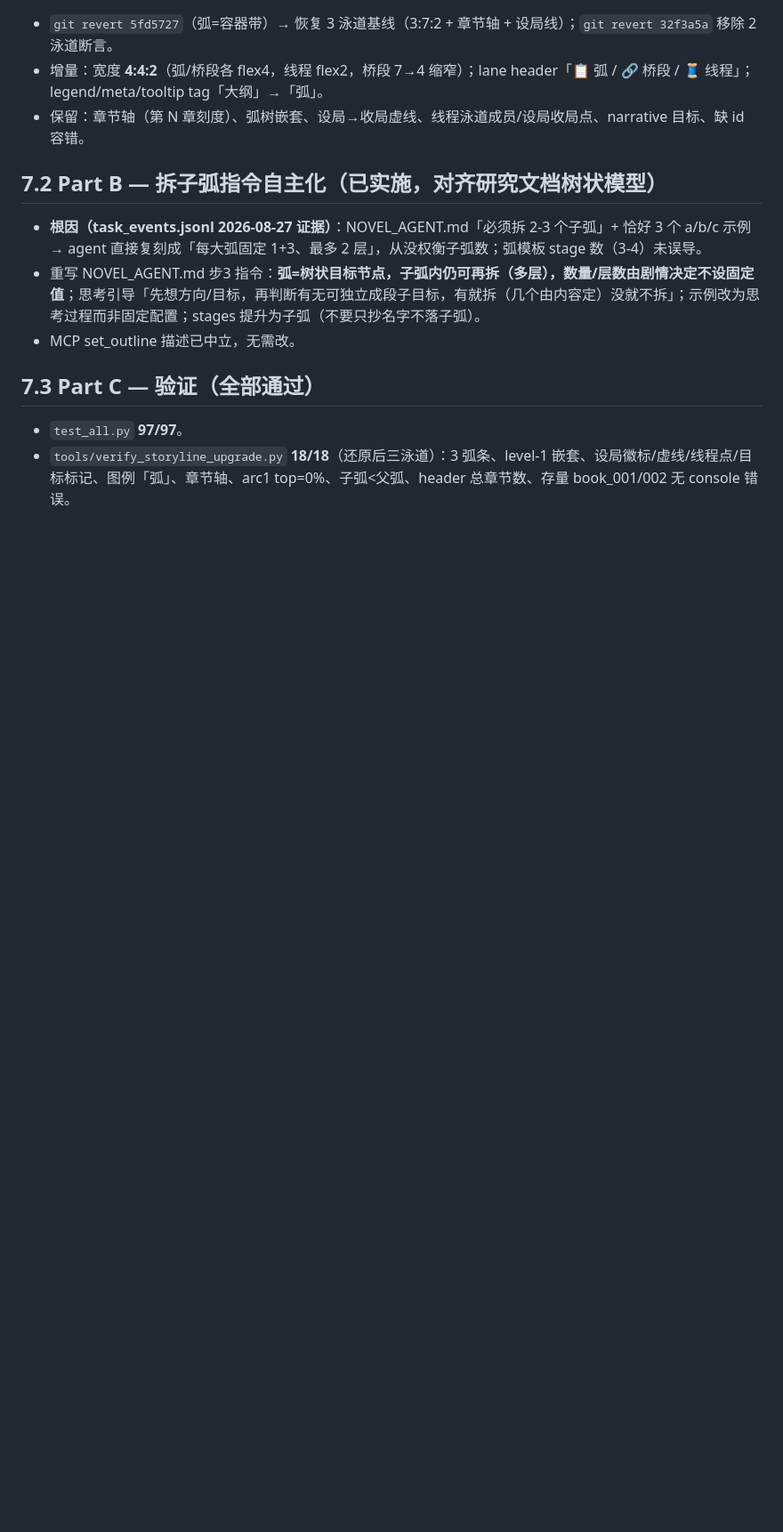
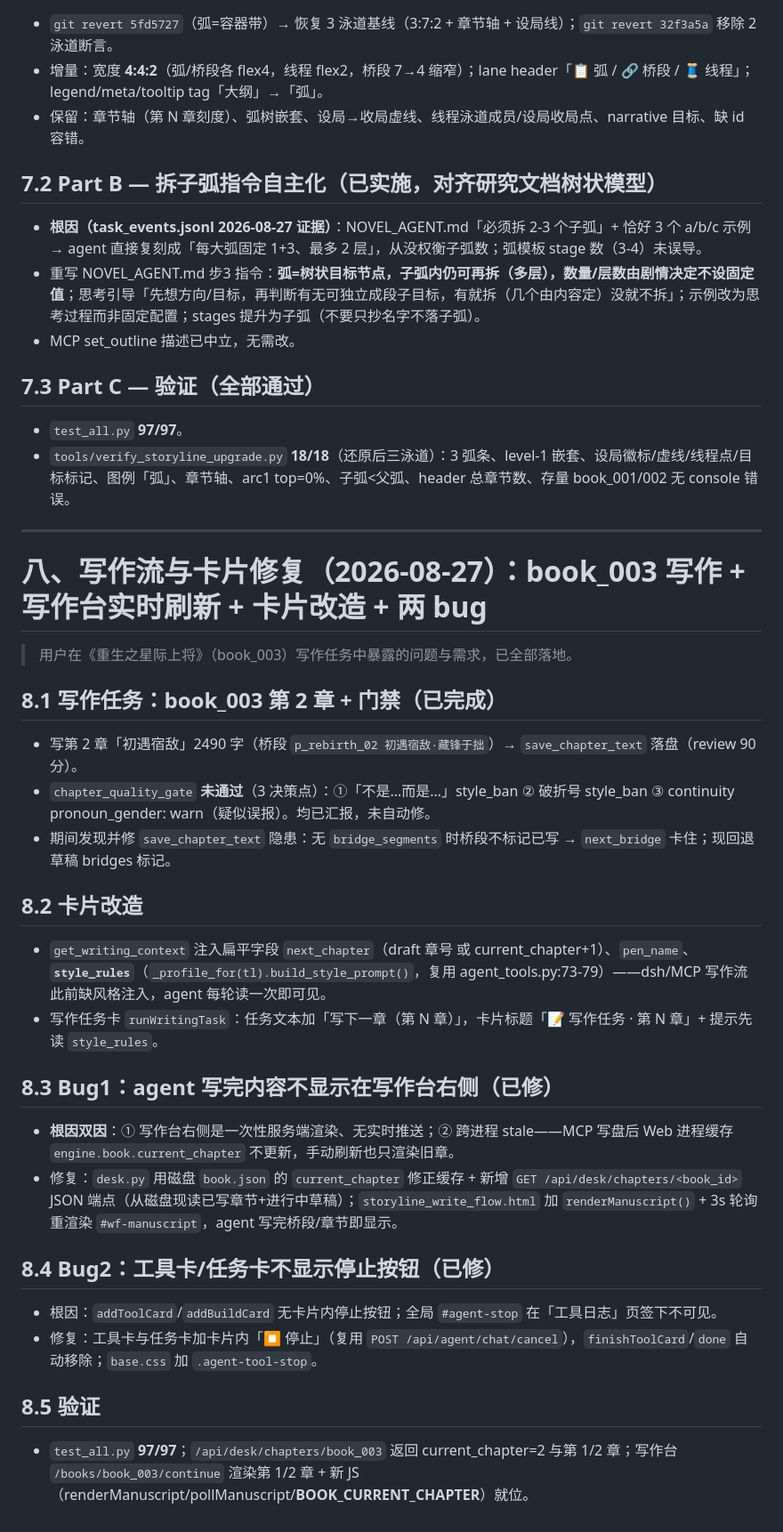
Before and after one commit to xsneser/fiction-factory, a Markdown page: docs/交接文档-2026-08-27-故事线弧级化第二波.md, the part around the change. Shown at 89% size. Rendered like a GitHub page; blank space fills up the shorter version.

Commit message:
docs: 交接文档补§八——book_003 写作+写作台实时刷新+卡片改造+两 bug 修复
8.1 第2章 2490字+门禁汇报；save_chapter_text 无 bridge_segments 回退草稿标记
8.2 get_writing_context 注入 style_rules/next_chapter/pen_name + 写作任务卡章号
8.3 Bug1 写作台右侧不显示：desk 磁盘 current_chapter 修正 + /api/desk/chapters 轮询刷新
8.4 Bug2 工具卡/任务卡停止按钮
8.5 验证全过

Co-Authored-By: Claude <noreply@anthropic.com>

```diff
--- a/docs/交接文档-2026-08-27-故事线弧级化第二波.md
+++ b/docs/交接文档-2026-08-27-故事线弧级化第二波.md
@@ -179,3 +179,29 @@ get_build_status → query_profiles → list_books
 ## 7.3 Part C — 验证（全部通过）
 - `test_all.py` **97/97**。
 - `tools/verify_storyline_upgrade.py` **18/18**（还原后三泳道）：3 弧条、level-1 嵌套、设局徽标/虚线/线程点/目标标记、图例「弧」、章节轴、arc1 top=0%、子弧<父弧、header 总章节数、存量 book_001/002 无 console 错误。
+
+---
+
+# 八、写作流与卡片修复（2026-08-27）：book_003 写作 + 写作台实时刷新 + 卡片改造 + 两 bug
+
+> 用户在《重生之星际上将》（book_003）写作任务中暴露的问题与需求，已全部落地。
+
+## 8.1 写作任务：book_003 第 2 章 + 门禁（已完成）
+- 写第 2 章「初遇宿敌」2490 字（桥段 `p_rebirth_02 初遇宿敌·藏锋于拙`）→ `save_chapter_text` 落盘（review 90 分）。
+- `chapter_quality_gate` **未通过**（3 决策点）：①「不是…而是…」style_ban ② 破折号 style_ban ③ continuity pronoun_gender: warn（疑似误报）。均已汇报，未自动修。
+- 期间发现并修 `save_chapter_text` 隐患：无 `bridge_segments` 时桥段不标记已写 → `next_bridge` 卡住；现回退草稿 bridges 标记。
+
+## 8.2 卡片改造
+- `get_writing_context` 注入扁平字段 `next_chapter`（draft 章号 或 current_chapter+1）、`pen_name`、**`style_rules`**（`_profile_for(tl).build_style_prompt()`，复用 agent_tools.py:73-79）——dsh/MCP 写作流此前缺风格注入，agent 每轮读一次即可见。
+- 写作任务卡 `runWritingTask`：任务文本加「写下一章（第 N 章）」，卡片标题「📝 写作任务 · 第 N 章」+ 提示先读 `style_rules`。
+
+## 8.3 Bug1：agent 写完内容不显示在写作台右侧（已修）
+- **根因双因**：① 写作台右侧是一次性服务端渲染、无实时推送；② 跨进程 stale——MCP 写盘后 Web 进程缓存 `engine.book.current_chapter` 不更新，手动刷新也只渲染旧章。
+- 修复：`desk.py` 用磁盘 `book.json` 的 `current_chapter` 修正缓存 + 新增 `GET /api/desk/chapters/<book_id>` JSON 端点（从磁盘现读已写章节+进行中草稿）；`storyline_write_flow.html` 加 `renderManuscript()` + 3s 轮询重渲染 `#wf-manuscript`，agent 写完桥段/章节即显示。
+
+## 8.4 Bug2：工具卡/任务卡不显示停止按钮（已修）
+- 根因：`addToolCard`/`addBuildCard` 无卡片内停止按钮；全局 `#agent-stop` 在「工具日志」页签下不可见。
+- 修复：工具卡与任务卡加卡片内「⏹ 停止」（复用 `POST /api/agent/chat/cancel`），`finishToolCard`/`done` 自动移除；`base.css` 加 `.agent-tool-stop`。
+
+## 8.5 验证
+- `test_all.py` **97/97**；`/api/desk/chapters/book_003` 返回 current_chapter=2 与第 1/2 章；写作台 `/books/book_003/continue` 渲染第 1/2 章 + 新 JS（renderManuscript/pollManuscript/__BOOK_CURRENT_CHAPTER__）就位。
```
